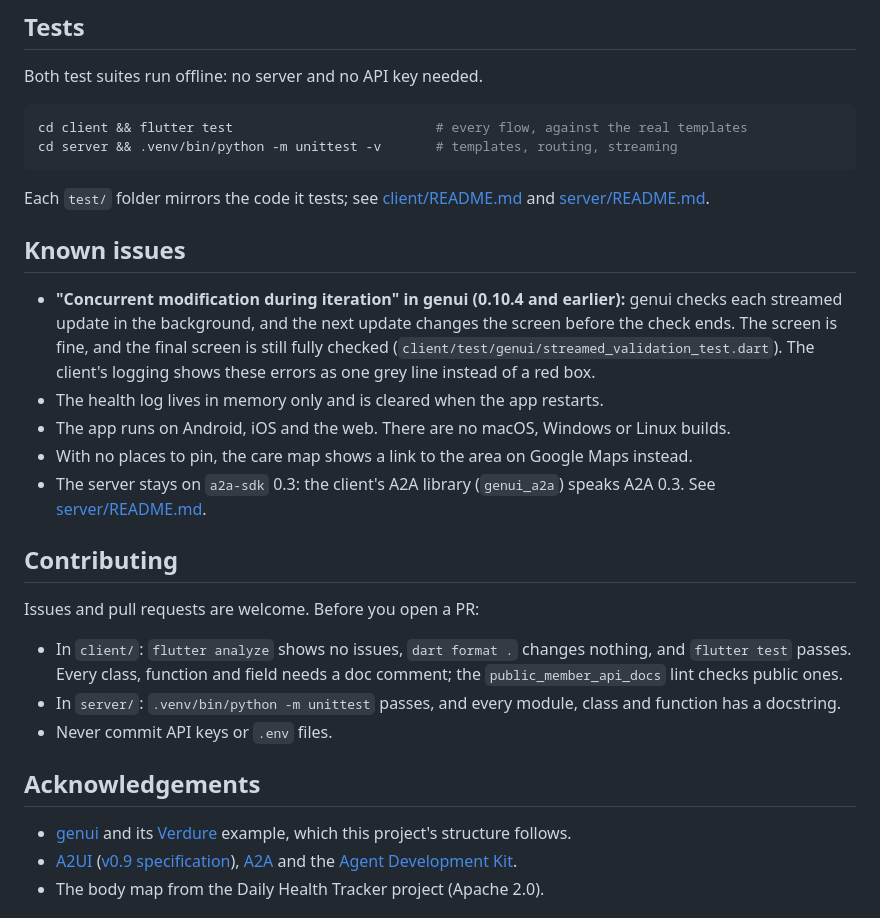
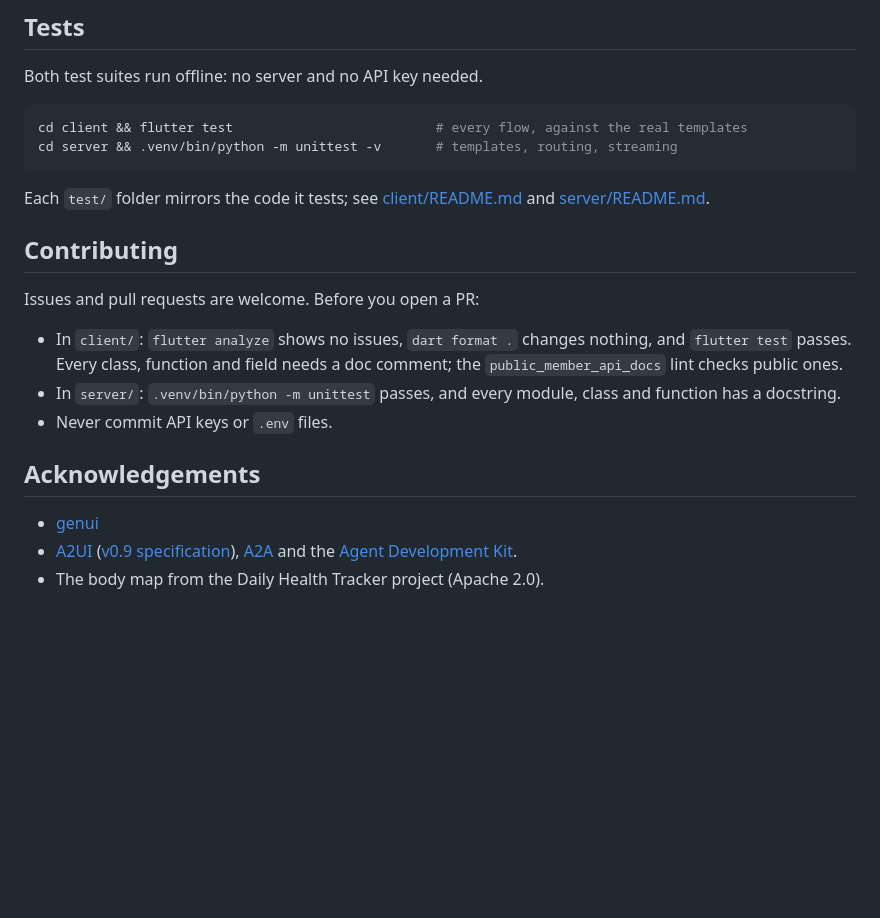
Before and after one commit to oaktreeapps/vital-loop, a Markdown page: README.md, the part around the change. Rendered like a GitHub page; blank space fills up the shorter version.

Commit message:
- readme file updated

```diff
--- a/README.md
+++ b/README.md
@@ -160,20 +160,6 @@ Each `test/` folder mirrors the code it tests; see
 [client/README.md](client/README.md#tests) and
 [server/README.md](server/README.md#tests).
 
-## Known issues
-
-- **"Concurrent modification during iteration" in genui (0.10.4 and earlier):**
-  genui checks each streamed update in the background, and the next update
-  changes the screen before the check ends. The screen is fine, and the final
-  screen is still fully checked (`client/test/genui/streamed_validation_test.dart`).
-  The client's logging shows these errors as one grey line instead of a red box.
-- The health log lives in memory only and is cleared when the app restarts.
-- The app runs on Android, iOS and the web. There are no macOS, Windows or
-  Linux builds.
-- With no places to pin, the care map shows a link to the area on Google
-  Maps instead.
-- The server stays on `a2a-sdk` 0.3: the client's A2A library (`genui_a2a`)
-  speaks A2A 0.3. See [server/README.md](server/README.md#dependencies).
 
 ## Contributing
 
@@ -188,9 +174,7 @@ Issues and pull requests are welcome. Before you open a PR:
 
 ## Acknowledgements
 
-- [genui](https://github.com/flutter/genui) and its
-  [Verdure](https://github.com/flutter/genui/tree/main/examples/verdure) example,
-  which this project's structure follows.
+- [genui](https://github.com/flutter/genui)
 - [A2UI](https://a2ui.org/) ([v0.9 specification](https://a2ui.org/specification/v0.9-a2ui/)), [A2A](https://a2a-protocol.org/) and the
   [Agent Development Kit](https://google.github.io/adk-docs/).
 - The body map from the Daily Health Tracker project (Apache 2.0).
```
